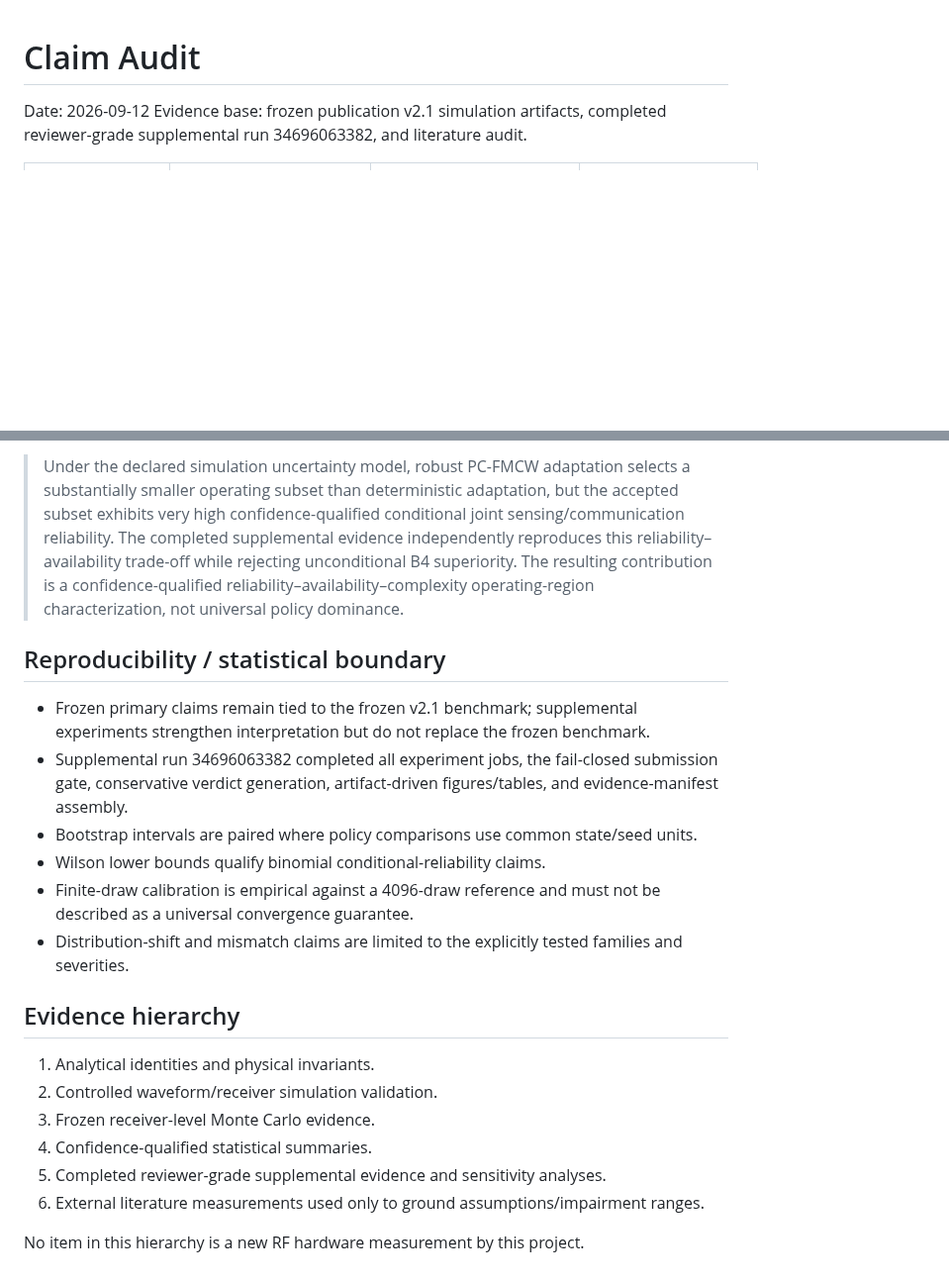
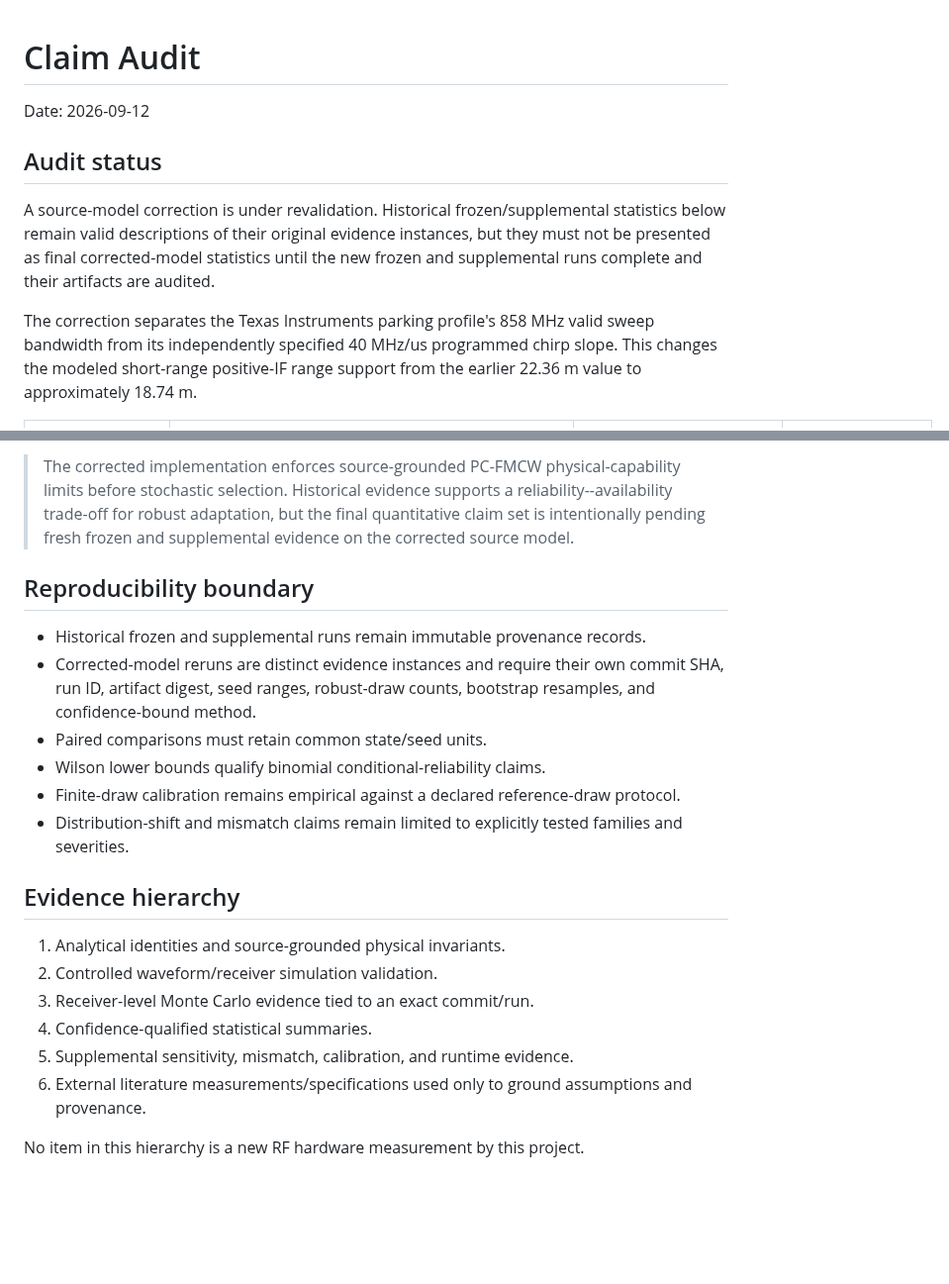
Before and after one commit to panagiotagrosdouli/adaptive-pc-fmcw-isac, a Markdown page: docs/research/CLAIM_AUDIT.md, 2 parts joined by grey strips. Shown at 99% size. Drawn GitHub-style; blank space fills up the shorter version.

Commit message:
docs: distinguish historical claims from corrected-model revalidation

```diff
--- a/docs/research/CLAIM_AUDIT.md
+++ b/docs/research/CLAIM_AUDIT.md
@@ -1,7 +1,12 @@
 # Claim Audit
 
 Date: 2026-09-12
-Evidence base: frozen publication v2.1 simulation artifacts, completed reviewer-grade supplemental run 34696063382, and literature audit.
+
+## Audit status
+
+A source-model correction is under revalidation. Historical frozen/supplemental statistics below remain valid descriptions of their original evidence instances, but they must not be presented as final corrected-model statistics until the new frozen and supplemental runs complete and their artifacts are audited.
+
+The correction separates the Texas Instruments parking profile's 858 MHz valid sweep bandwidth from its independently specified 40 MHz/us programmed chirp slope. This changes the modeled short-range positive-IF range support from the earlier 22.36 m value to approximately 18.74 m.
 
 | Claim | Status | Evidence / reason | Required wording |
 |---|---|---|---|
@@ -34,22 +41,22 @@ Evidence base: frozen publication v2.1 simulation artifacts, completed reviewer-
 
-> Under the declared simulation uncertainty model, robust PC-FMCW adaptation selects a substantially smaller operating subset than deterministic adaptation, but the accepted subset exhibits very high confidence-qualified conditional joint sensing/communication reliability. The completed supplemental evidence independently reproduces this reliability–availability trade-off while rejecting unconditional B4 superiority. The resulting contribution is a confidence-qualified reliability–availability–complexity operating-region characterization, not universal policy dominance.
+> The corrected implementation enforces source-grounded PC-FMCW physical-capability limits before stochastic selection. Historical evidence supports a reliability--availability trade-off for robust adaptation, but the final quantitative claim set is intentionally pending fresh frozen and supplemental evidence on the corrected source model.
 
-## Reproducibility / statistical boundary
+## Reproducibility boundary
 
-- Frozen primary claims remain tied to the frozen v2.1 benchmark; supplemental experiments strengthen interpretation but do not replace the frozen benchmark.
-- Supplemental run 34696063382 completed all experiment jobs, the fail-closed submission gate, conservative verdict generation, artifact-driven figures/tables, and evidence-manifest assembly.
-- Bootstrap intervals are paired where policy comparisons use common state/seed units.
+- Historical frozen and supplemental runs remain immutable provenance records.
+- Corrected-model reruns are distinct evidence instances and require their own commit SHA, run ID, artifact digest, seed ranges, robust-draw counts, bootstrap resamples, and confidence-bound method.
+- Paired comparisons must retain common state/seed units.
 - Wilson lower bounds qualify binomial conditional-reliability claims.
-- Finite-draw calibration is empirical against a 4096-draw reference and must not be described as a universal convergence guarantee.
-- Distribution-shift and mismatch claims are limited to the explicitly tested families and severities.
+- Finite-draw calibration remains empirical against a declared reference-draw protocol.
+- Distribution-shift and mismatch claims remain limited to explicitly tested families and severities.
 
 ## Evidence hierarchy
 
-1. Analytical identities and physical invariants.
+1. Analytical identities and source-grounded physical invariants.
 2. Controlled waveform/receiver simulation validation.
-3. Frozen receiver-level Monte Carlo evidence.
+3. Receiver-level Monte Carlo evidence tied to an exact commit/run.
 4. Confidence-qualified statistical summaries.
-5. Completed reviewer-grade supplemental evidence and sensitivity analyses.
-6. External literature measurements used only to ground assumptions/impairment ranges.
+5. Supplemental sensitivity, mismatch, calibration, and runtime evidence.
+6. External literature measurements/specifications used only to ground assumptions and provenance.
 
 No item in this hierarchy is a new RF hardware measurement by this project.
```
Also changed, not shown: other parts of docs/research/CLAIM_AUDIT.md (+18 -16 lines).
